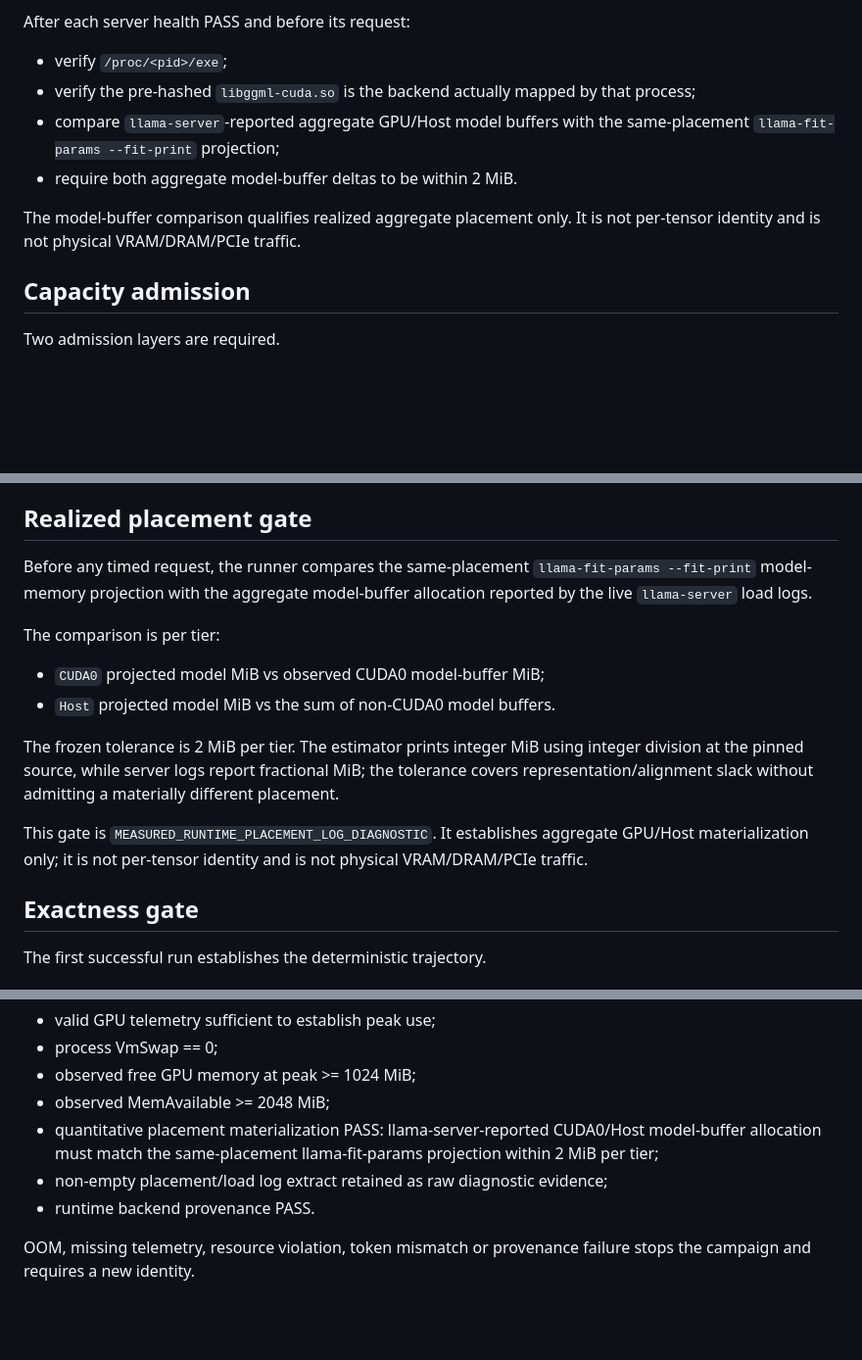
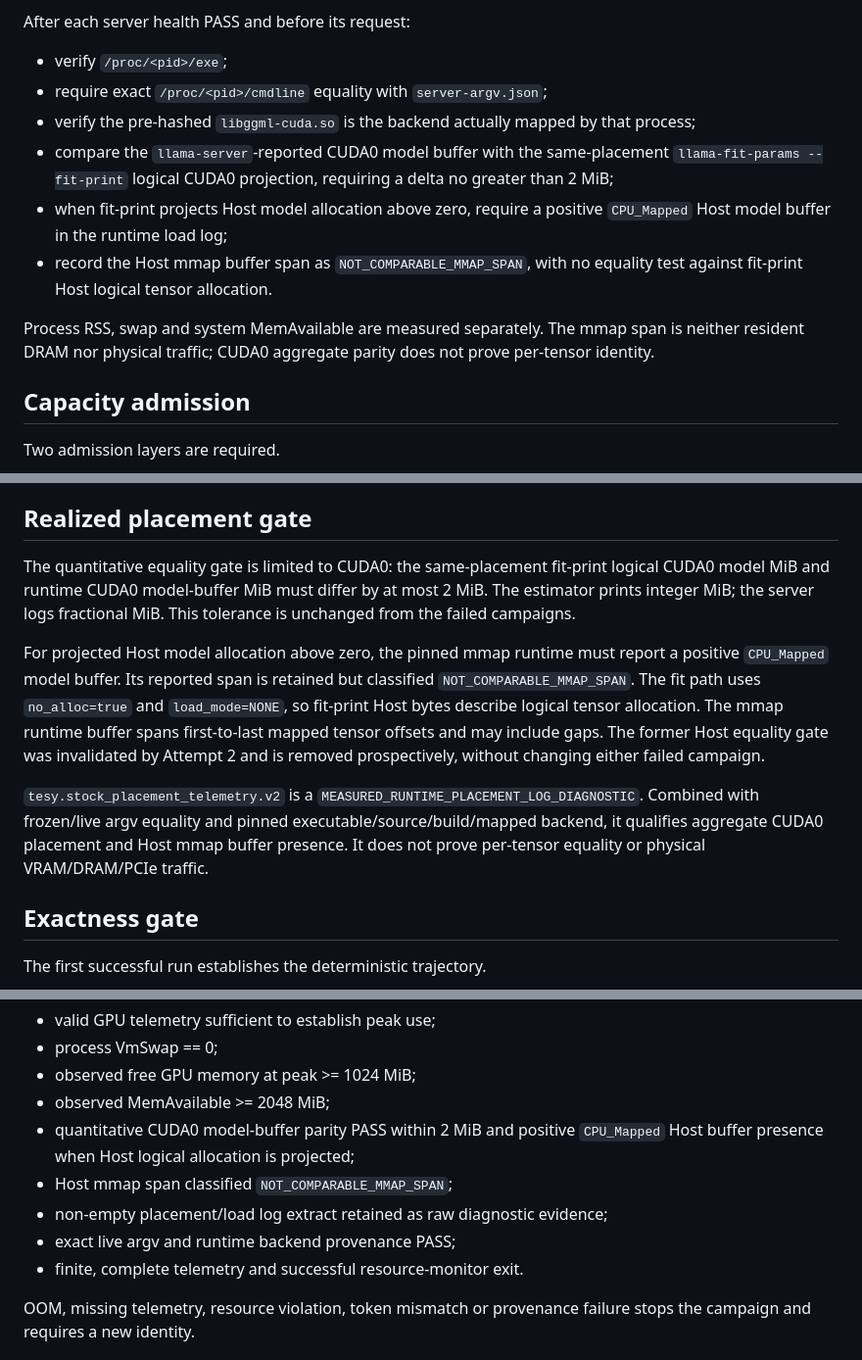
Before and after one commit to PedroMglo/Tesy, a Markdown page: research/N-CPU-MOE-TIMING-PILOT-PROTOCOL-20260924.md, 3 parts joined by grey strips. Shown at 98% size. Rendered like a GitHub page; blank space fills up the shorter version.

```diff
--- a/research/N-CPU-MOE-TIMING-PILOT-PROTOCOL-20260924.md
+++ b/research/N-CPU-MOE-TIMING-PILOT-PROTOCOL-20260924.md
@@ -93,14 +104,20 @@ Before model timing:
 After each server health PASS and before its request:
 
 - verify `/proc/<pid>/exe`;
+- require exact `/proc/<pid>/cmdline` equality with `server-argv.json`;
 - verify the pre-hashed `libggml-cuda.so` is the backend actually mapped by
   that process;
-- compare `llama-server`-reported aggregate GPU/Host model buffers with the
-  same-placement `llama-fit-params --fit-print` projection;
-- require both aggregate model-buffer deltas to be within 2 MiB.
+- compare the `llama-server`-reported CUDA0 model buffer with the
+  same-placement `llama-fit-params --fit-print` logical CUDA0 projection,
+  requiring a delta no greater than 2 MiB;
+- when fit-print projects Host model allocation above zero, require a positive
+  `CPU_Mapped` Host model buffer in the runtime load log;
+- record the Host mmap buffer span as `NOT_COMPARABLE_MMAP_SPAN`, with no
+  equality test against fit-print Host logical tensor allocation.
 
-The model-buffer comparison qualifies realized aggregate placement only. It is
-not per-tensor identity and is not physical VRAM/DRAM/PCIe traffic.
+Process RSS, swap and system MemAvailable are measured separately. The mmap
+span is neither resident DRAM nor physical traffic; CUDA0 aggregate parity
+does not prove per-tensor identity.
 
 ## Capacity admission
 
@@ -129,23 +146,24 @@ proof that the subsequent load will fit.
 
 ## Realized placement gate
 
-Before any timed request, the runner compares the same-placement
-`llama-fit-params --fit-print` model-memory projection with the aggregate
-model-buffer allocation reported by the live `llama-server` load logs.
+The quantitative equality gate is limited to CUDA0: the same-placement
+fit-print logical CUDA0 model MiB and runtime CUDA0 model-buffer MiB must
+differ by at most 2 MiB. The estimator prints integer MiB; the server logs
+fractional MiB. This tolerance is unchanged from the failed campaigns.
 
-The comparison is per tier:
+For projected Host model allocation above zero, the pinned mmap runtime must
+report a positive `CPU_Mapped` model buffer. Its reported span is retained but
+classified `NOT_COMPARABLE_MMAP_SPAN`. The fit path uses `no_alloc=true` and
+`load_mode=NONE`, so fit-print Host bytes describe logical tensor allocation.
+The mmap runtime buffer spans first-to-last mapped tensor offsets and may
+include gaps. The former Host equality gate was invalidated by Attempt 2 and
+is removed prospectively, without changing either failed campaign.
 
-- `CUDA0` projected model MiB vs observed CUDA0 model-buffer MiB;
-- `Host` projected model MiB vs the sum of non-CUDA0 model buffers.
-
-The frozen tolerance is 2 MiB per tier. The estimator prints integer MiB using
-integer division at the pinned source, while server logs report fractional MiB;
-the tolerance covers representation/alignment slack without admitting a
-materially different placement.
-
-This gate is `MEASURED_RUNTIME_PLACEMENT_LOG_DIAGNOSTIC`. It establishes
-aggregate GPU/Host materialization only; it is not per-tensor identity and is
-not physical VRAM/DRAM/PCIe traffic.
+`tesy.stock_placement_telemetry.v2` is a
+`MEASURED_RUNTIME_PLACEMENT_LOG_DIAGNOSTIC`. Combined with frozen/live argv
+equality and pinned executable/source/build/mapped backend, it qualifies
+aggregate CUDA0 placement and Host mmap buffer presence. It does not prove
+per-tensor equality or physical VRAM/DRAM/PCIe traffic.
 
 ## Exactness gate
 
@@ -180,11 +198,12 @@ Every run must have:
 - process VmSwap == 0;
 - observed free GPU memory at peak >= 1024 MiB;
 - observed MemAvailable >= 2048 MiB;
-- quantitative placement materialization PASS: llama-server-reported CUDA0/Host
-  model-buffer allocation must match the same-placement llama-fit-params
-  projection within 2 MiB per tier;
+- quantitative CUDA0 model-buffer parity PASS within 2 MiB and positive
+  `CPU_Mapped` Host buffer presence when Host logical allocation is projected;
+- Host mmap span classified `NOT_COMPARABLE_MMAP_SPAN`;
 - non-empty placement/load log extract retained as raw diagnostic evidence;
-- runtime backend provenance PASS.
+- exact live argv and runtime backend provenance PASS;
+- finite, complete telemetry and successful resource-monitor exit.
 
 OOM, missing telemetry, resource violation, token mismatch or provenance
 failure stops the campaign and requires a new identity.
```
Also changed, not shown: other parts of research/N-CPU-MOE-TIMING-PILOT-PROTOCOL-20260924.md (+12 -1 lines), IMPLEMENTATION_STATUS.md (+6 -5 lines), research/N-CPU-MOE-TIMING-PILOT-HANDOFF-20260924.md (+63 -9 lines).
